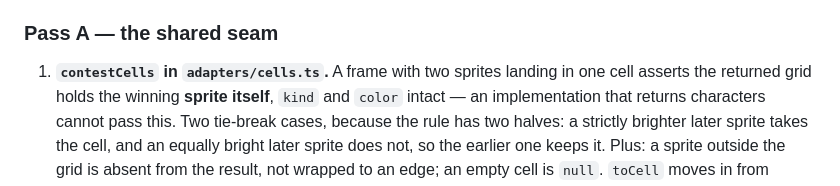
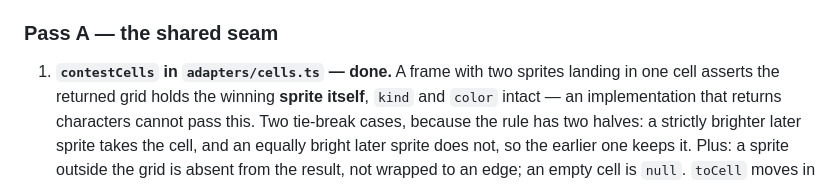
Before and after one commit to PeloNZ/fireworks, a Markdown page: docs/07_emoji_renderer.md, the part around the change. GitHub-like rendering.

Commit message:
doc-sync: mark cycle 1 done in docs/07
Co-Authored-By: Claude <noreply@anthropic.com>

```diff
--- a/docs/07_emoji_renderer.md
+++ b/docs/07_emoji_renderer.md
@@ -404,7 +404,7 @@ both complete and green.
 
 ### Pass A — the shared seam
 
-1. **`contestCells` in `adapters/cells.ts`.** A frame with two sprites landing in one cell asserts the
+1. **`contestCells` in `adapters/cells.ts` — done.** A frame with two sprites landing in one cell asserts the
    returned grid holds the winning **sprite itself**, `kind` and `color` intact — an implementation that
    returns characters cannot pass this. Two tie-break cases, because the rule has two halves: a strictly
    brighter later sprite takes the cell, and an equally bright later sprite does not, so the earlier one
```
